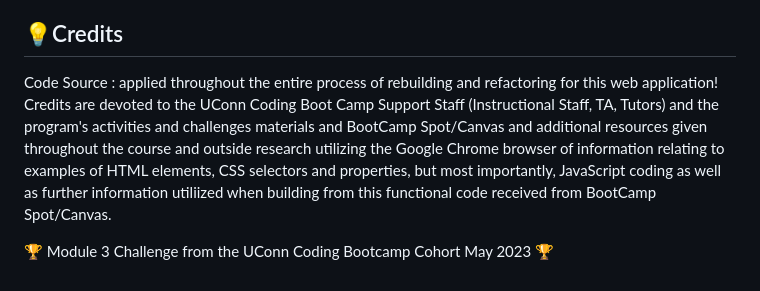
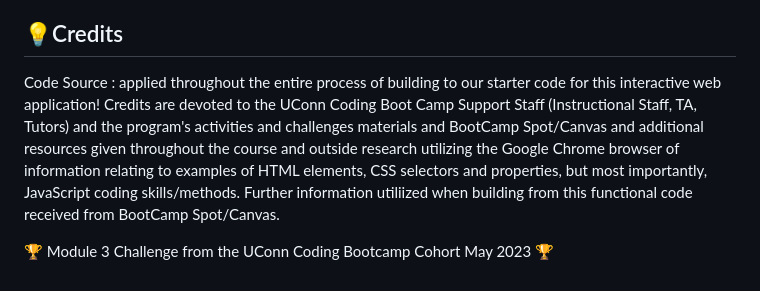
Before and after one commit to mayamccann/Password-Generator-for-Employees, a Markdown page: README.md, the part around the change. Rendered like a GitHub page.

Commit message:
Edit Credits

```diff
--- a/README.md
+++ b/README.md
@@ -92,7 +92,7 @@ Once the activity is completed, research the benefits of mastering JavaScript:
 
 ## 💡Credits
 
-Code Source : applied throughout the entire process of rebuilding and refactoring for this web application! Credits are devoted to the UConn Coding Boot Camp Support Staff (Instructional Staff, TA, Tutors) and the program's activities and challenges materials and BootCamp Spot/Canvas and additional resources given throughout the course and outside research utilizing the Google Chrome browser of information relating to examples of HTML elements, CSS selectors and properties, but most importantly, JavaScript coding as well as further information utiliized when building from this functional code received from BootCamp Spot/Canvas.
+Code Source : applied throughout the entire process of building to our starter code for this interactive web application! Credits are devoted to the UConn Coding Boot Camp Support Staff (Instructional Staff, TA, Tutors) and the program's activities and challenges materials and BootCamp Spot/Canvas and additional resources given throughout the course and outside research utilizing the Google Chrome browser of information relating to examples of HTML elements, CSS selectors and properties, but most importantly, JavaScript coding skills/methods. Further information utiliized when building from this functional code received from BootCamp Spot/Canvas.
 
 
 🏆 Module 3 Challenge from the UConn Coding Bootcamp Cohort May 2023 🏆
```
